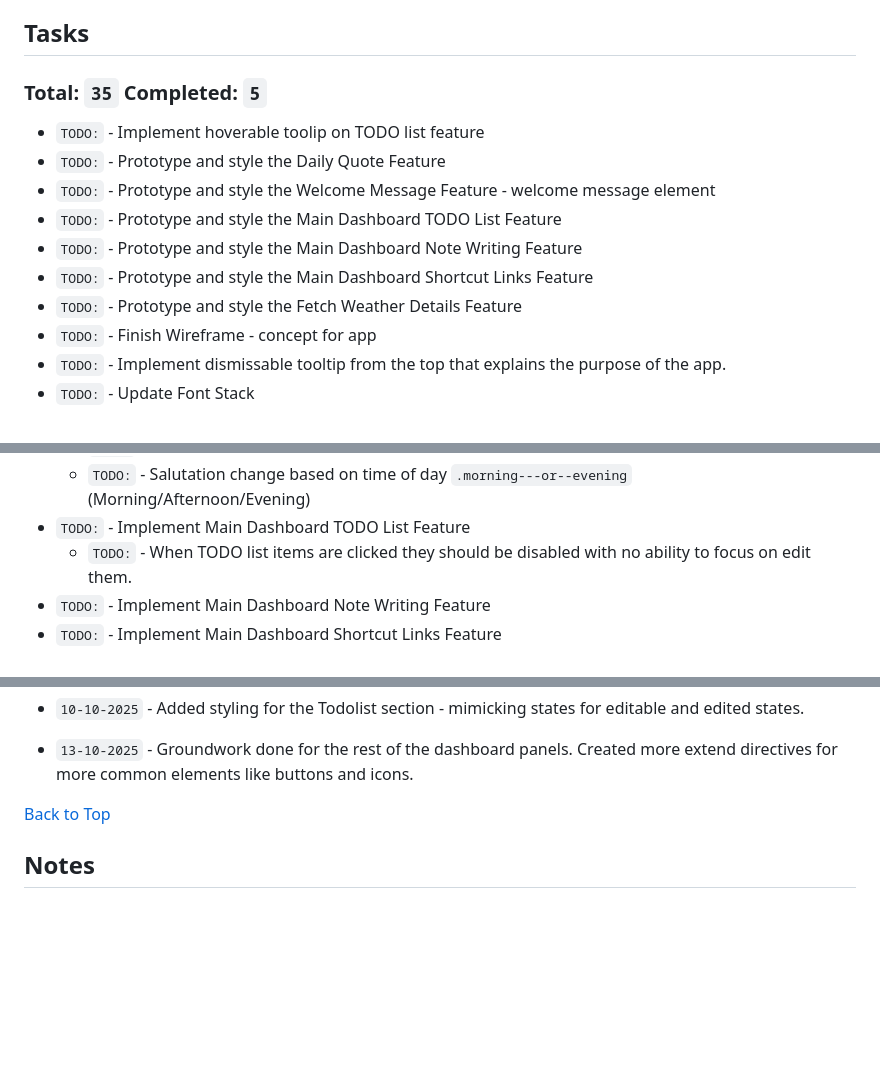
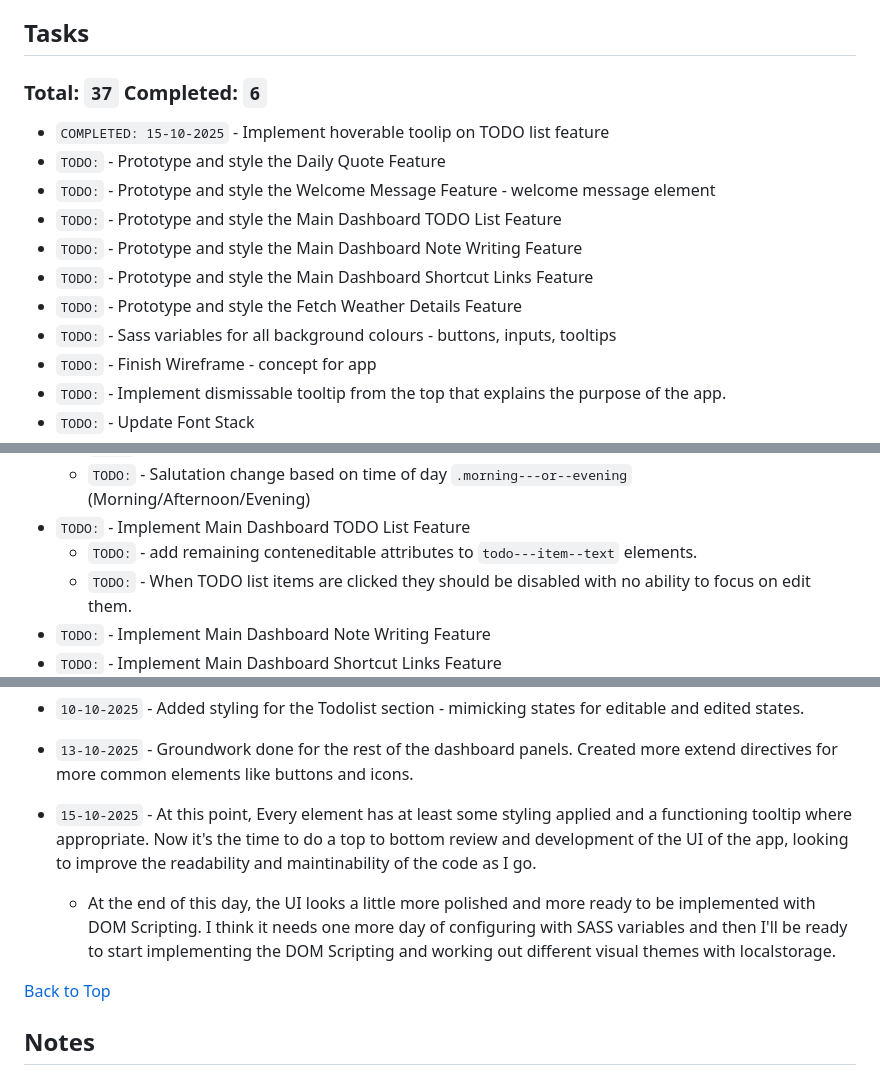
Before and after one commit to jg-digital-media/jgdm_personal_dashboard_dom, a Markdown page: README.md, 3 parts joined by grey strips. GitHub-like rendering; blank space fills up the shorter version.

Commit message:
update development notes

```diff
--- a/README.md
+++ b/README.md
@@ -9,15 +9,16 @@ Last Updated: 13-10-2025 - 16:53
 
 ## Tasks
 
-### Total: `35` Completed: `5`
+### Total: `37` Completed: `6`
 
-+ `TODO:` - Implement hoverable toolip on TODO list feature
++ `COMPLETED: 15-10-2025` - Implement hoverable toolip on TODO list feature
 + `TODO:` - Prototype and style the Daily Quote Feature
 + `TODO:` - Prototype and style the Welcome Message Feature - welcome message element
 + `TODO:` - Prototype and style the Main Dashboard TODO List Feature
 + `TODO:` - Prototype and style the Main Dashboard Note Writing Feature
 + `TODO:` - Prototype and style the Main Dashboard Shortcut Links Feature
 + `TODO:` - Prototype and style the Fetch Weather Details Feature
++ `TODO:` - Sass variables for all background colours - buttons, inputs, tooltips
 + `TODO:` - Finish Wireframe - concept for app
 + `TODO:` - Implement dismissable tooltip from the top that explains the purpose of the app.
 + `TODO:` - Update Font Stack
@@ -34,6 +35,7 @@ Last Updated: 13-10-2025 - 16:53
   + `TODO:` - "hello.. what do I call you?" make content content editable
   + `TODO:` - Salutation change based on time of day `.morning---or--evening` (Morning/Afternoon/Evening)
 + `TODO:` - Implement Main Dashboard TODO List Feature
+  + `TODO:` - add remaining conteneditable attributes to `todo---item--text` elements.
   + `TODO:` - When TODO list items are clicked they should be disabled with no ability to focus on edit them.
 + `TODO:` - Implement Main Dashboard Note Writing Feature
 + `TODO:` - Implement Main Dashboard Shortcut Links Feature
@@ -70,6 +72,10 @@ Last Updated: 13-10-2025 - 16:53
 + `10-10-2025` - Added styling for the Todolist section - mimicking states for editable and edited states.
 
 + `13-10-2025` - Groundwork done for the rest of the dashboard panels. Created more extend directives for more common elements like buttons and icons.
+
++ `15-10-2025` - At this point, Every element has at least some styling applied and a functioning tooltip where appropriate. Now it's the time to do a top to bottom review and development of the UI of the app, looking to improve the readability and maintinability of the code as I go.
+  + At the end of this day, the UI looks a little more polished and more ready to be implemented with DOM Scripting. I think it needs one more day of configuring with SASS variables and then I'll be ready to start implementing the DOM Scripting and working out different visual themes with localstorage.
+
 
 [Back to Top](#jgdm_personal_dashboard_dom)
 
```
Also changed, not shown: other parts of README.md (+1 -1 lines).
